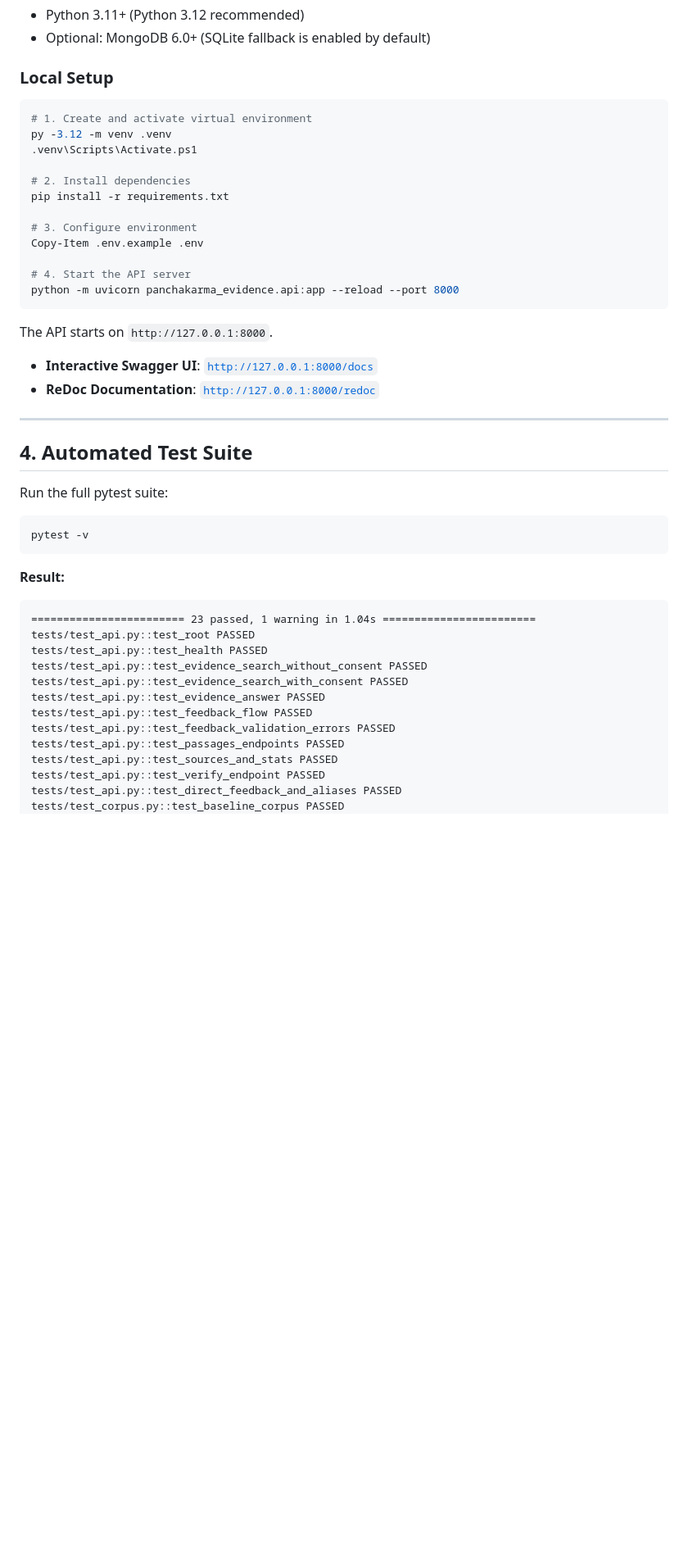
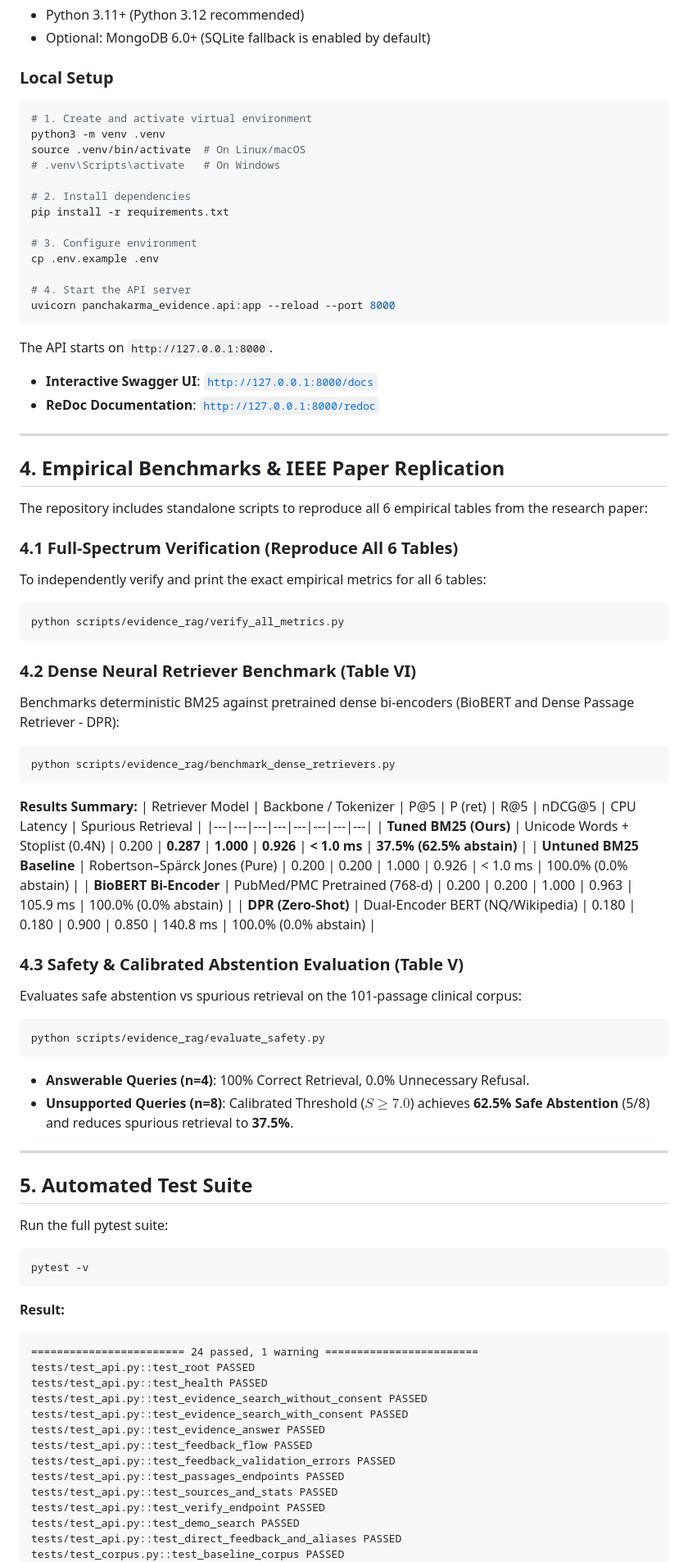
Before and after one commit to RohanJha17/vedai-evidence-retrieval-traceability-and-feedback-pipeline, a Markdown page: README.md, the part around one of its changes. Shown at 82% size. GitHub-like rendering; blank space fills up the shorter version.

````diff
--- a/README.md
+++ b/README.md
@@ -51,19 +55,20 @@ All datasets reside in [`research_dataset/`](research_dataset/):
 - Optional: MongoDB 6.0+ (SQLite fallback is enabled by default)
 
 ### Local Setup
-```powershell
+```bash
 # 1. Create and activate virtual environment
-py -3.12 -m venv .venv
-.venv\Scripts\Activate.ps1
+python3 -m venv .venv
+source .venv/bin/activate  # On Linux/macOS
+# .venv\Scripts\activate   # On Windows
 
 # 2. Install dependencies
 pip install -r requirements.txt
 
 # 3. Configure environment
-Copy-Item .env.example .env
+cp .env.example .env
 
 # 4. Start the API server
-python -m uvicorn panchakarma_evidence.api:app --reload --port 8000
+uvicorn panchakarma_evidence.api:app --reload --port 8000
 ```
 
 The API starts on `http://127.0.0.1:8000`.
@@ -72,17 +77,50 @@ The API starts on `http://127.0.0.1:8000`.
 
 ---
 
-## 4. Automated Test Suite
+## 4. Empirical Benchmarks & IEEE Paper Replication
+
+The repository includes standalone scripts to reproduce all 6 empirical tables from the research paper:
+
+### 4.1 Full-Spectrum Verification (Reproduce All 6 Tables)
+To independently verify and print the exact empirical metrics for all 6 tables:
+```bash
+python scripts/evidence_rag/verify_all_metrics.py
+```
+
+### 4.2 Dense Neural Retriever Benchmark (Table VI)
+Benchmarks deterministic BM25 against pretrained dense bi-encoders (BioBERT and Dense Passage Retriever - DPR):
+```bash
+python scripts/evidence_rag/benchmark_dense_retrievers.py
+```
+**Results Summary:**
+| Retriever Model | Backbone / Tokenizer | P@5 | P (ret) | R@5 | nDCG@5 | CPU Latency | Spurious Retrieval |
+|---|---|---|---|---|---|---|---|
+| **Tuned BM25 (Ours)** | Unicode Words + Stoplist (0.4N) | 0.200 | **0.287** | **1.000** | **0.926** | **< 1.0 ms** | **37.5% (62.5% abstain)** |
+| **Untuned BM25 Baseline** | Robertson–Spärck Jones (Pure) | 0.200 | 0.200 | 1.000 | 0.926 | < 1.0 ms | 100.0% (0.0% abstain) |
+| **BioBERT Bi-Encoder** | PubMed/PMC Pretrained (768-d) | 0.200 | 0.200 | 1.000 | 0.963 | 105.9 ms | 100.0% (0.0% abstain) |
+| **DPR (Zero-Shot)** | Dual-Encoder BERT (NQ/Wikipedia) | 0.180 | 0.180 | 0.900 | 0.850 | 140.8 ms | 100.0% (0.0% abstain) |
+
+### 4.3 Safety & Calibrated Abstention Evaluation (Table V)
+Evaluates safe abstention vs spurious retrieval on the 101-passage clinical corpus:
+```bash
+python scripts/evidence_rag/evaluate_safety.py
+```
+- **Answerable Queries (n=4)**: 100% Correct Retrieval, 0.0% Unnecessary Refusal.
+- **Unsupported Queries (n=8)**: Calibrated Threshold ($S \ge 7.0$) achieves **62.5% Safe Abstention** (5/8) and reduces spurious retrieval to **37.5%**.
+
+---
+
+## 5. Automated Test Suite
 
 Run the full pytest suite:
 
-```powershell
+```bash
 pytest -v
 ```
 
 **Result:**
 ```text
-======================== 23 passed, 1 warning in 1.04s ========================
+======================== 24 passed, 1 warning ========================
 tests/test_api.py::test_root PASSED
 tests/test_api.py::test_health PASSED
 tests/test_api.py::test_evidence_search_without_consent PASSED
@@ -93,6 +131,7 @@ tests/test_api.py::test_feedback_validation_errors PASSED
 tests/test_api.py::test_passages_endpoints PASSED
 tests/test_api.py::test_sources_and_stats PASSED
 tests/test_api.py::test_verify_endpoint PASSED
+tests/test_api.py::test_demo_search PASSED
 tests/test_api.py::test_direct_feedback_and_aliases PASSED
 tests/test_corpus.py::test_baseline_corpus PASSED
 tests/test_corpus.py::test_complete_corpus PASSED
````
Also changed, not shown: other parts of README.md (+37 -109 lines).
